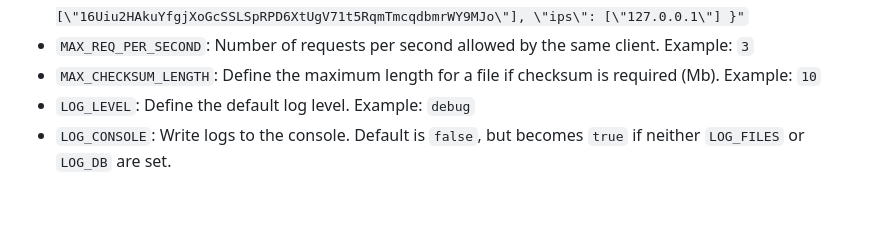
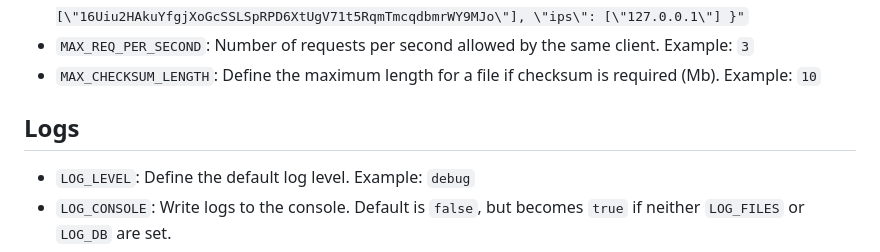
Before and after one commit to oceanprotocol/ocean-node, a Markdown page: docs/env.md, the part around the change. GitHub-like rendering; blank space fills up the shorter version.

```diff
--- a/docs/env.md
+++ b/docs/env.md
@@ -25,6 +25,9 @@ Environmental variables are also tracked in `ENVIRONMENT_VARIABLES` within `src/
 - `RATE_DENY_LIST`: Blocked list of IPs and peer IDs. Example: `"{ \"peers\": [\"16Uiu2HAkuYfgjXoGcSSLSpRPD6XtUgV71t5RqmTmcqdbmrWY9MJo\"], \"ips\": [\"127.0.0.1\"] }"`
 - `MAX_REQ_PER_SECOND`: Number of requests per second allowed by the same client. Example: `3`
 - `MAX_CHECKSUM_LENGTH`: Define the maximum length for a file if checksum is required (Mb). Example: `10`
+
+## Logs
+
 - `LOG_LEVEL`: Define the default log level. Example: `debug`
 - `LOG_CONSOLE`: Write logs to the console. Default is `false`, but becomes `true` if neither `LOG_FILES` or `LOG_DB` are set.
 - `LOG_FILES`: Write logs to files. Default is `false`
```
Also changed, not shown: README.md (+4 -2 lines), docs/Logs.md (added, +102 -0 lines), docs/imgs/OceanNode-arhitecture.drawio.png.
